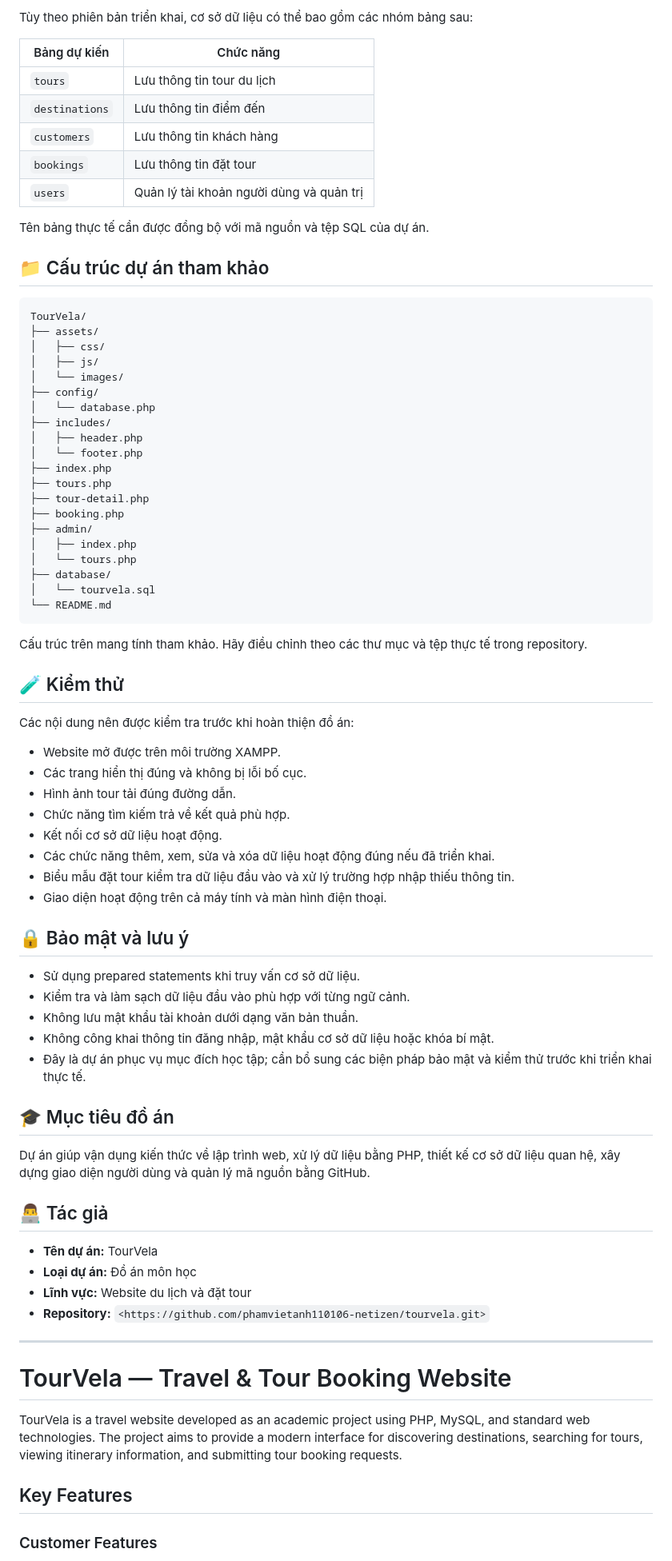
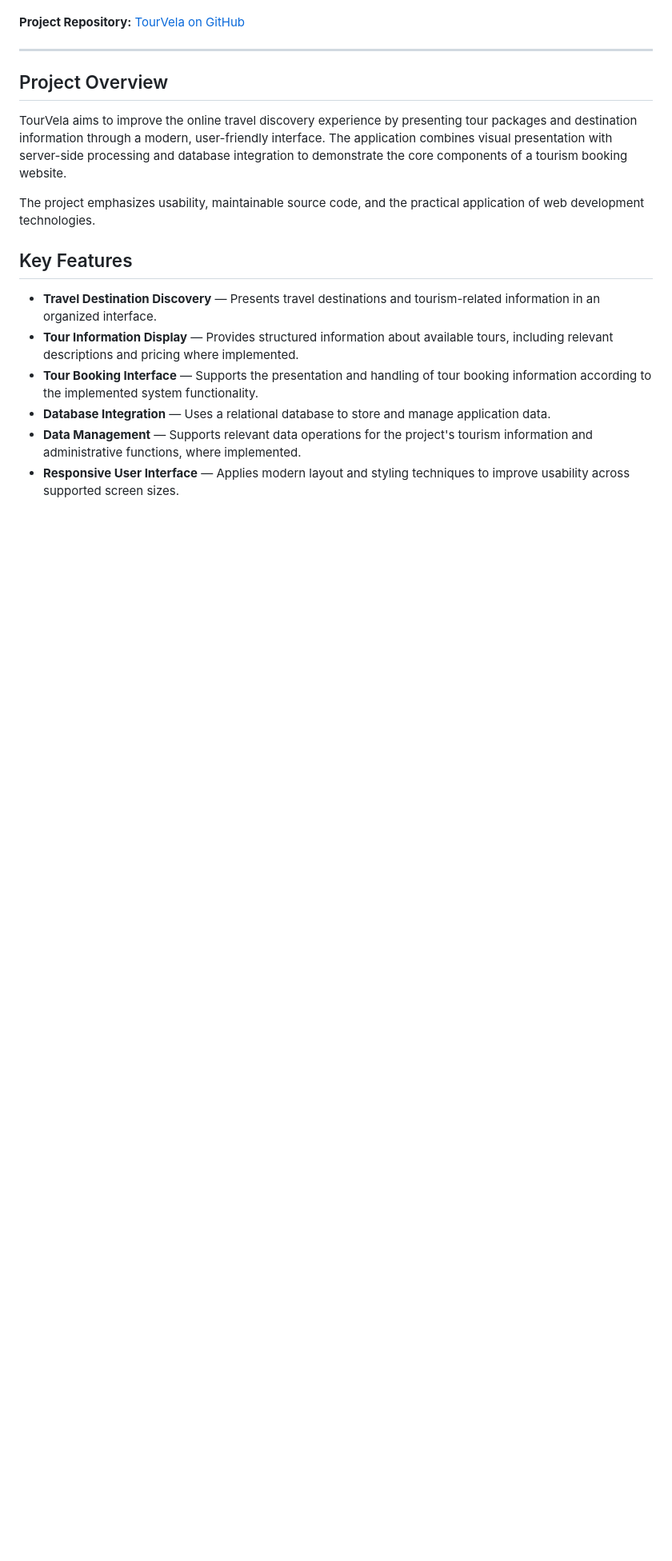
Before and after one commit to phamvietanh110106-netizen/tourvela, a Markdown page: README.md, the part around one of its changes. Shown at 80% size. Drawn GitHub-style; blank space fills up the shorter version.

````diff
--- a/README.md
+++ b/README.md
@@ -155,83 +9,19 @@ Nếu trang chủ có tên tệp khác hoặc dự án được đặt trong th
-Tùy theo phiên bản triển khai, cơ sở dữ liệu có thể bao gồm các nhóm bảng sau:
-
-| Bảng dự kiến | Chức năng |
-|---|---|
-| `tours` | Lưu thông tin tour du lịch |
-| `destinations` | Lưu thông tin điểm đến |
-| `customers` | Lưu thông tin khách hàng |
-| `bookings` | Lưu thông tin đặt tour |
-| `users` | Quản lý tài khoản người dùng và quản trị |
-
-Tên bảng thực tế cần được đồng bộ với mã nguồn và tệp SQL của dự án.
-
-## 📁 Cấu trúc dự án tham khảo
-
-```text
-TourVela/
-├── assets/
-│   ├── css/
-│   ├── js/
-│   └── images/
-├── config/
-│   └── database.php
-├── includes/
-│   ├── header.php
-│   └── footer.php
-├── index.php
-├── tours.php
-├── tour-detail.php
-├── booking.php
-├── admin/
-│   ├── index.php
-│   └── tours.php
-├── database/
-│   └── tourvela.sql
-└── README.md
-```
-
-Cấu trúc trên mang tính tham khảo. Hãy điều chỉnh theo các thư mục và tệp thực tế trong repository.
-
-## 🧪 Kiểm thử
-
-Các nội dung nên được kiểm tra trước khi hoàn thiện đồ án:
-
-- Website mở được trên môi trường XAMPP.
-- Các trang hiển thị đúng và không bị lỗi bố cục.
-- Hình ảnh tour tải đúng đường dẫn.
-- Chức năng tìm kiếm trả về kết quả phù hợp.
-- Kết nối cơ sở dữ liệu hoạt động.
-- Các chức năng thêm, xem, sửa và xóa dữ liệu hoạt động đúng nếu đã triển khai.
-- Biểu mẫu đặt tour kiểm tra dữ liệu đầu vào và xử lý trường hợp nhập thiếu thông tin.
-- Giao diện hoạt động trên cả máy tính và màn hình điện thoại.
-
-## 🔒 Bảo mật và lưu ý
-
-- Sử dụng prepared statements khi truy vấn cơ sở dữ liệu.
-- Kiểm tra và làm sạch dữ liệu đầu vào phù hợp với từng ngữ cảnh.
-- Không lưu mật khẩu tài khoản dưới dạng văn bản thuần.
-- Không công khai thông tin đăng nhập, mật khẩu cơ sở dữ liệu hoặc khóa bí mật.
-- Đây là dự án phục vụ mục đích học tập; cần bổ sung các biện pháp bảo mật và kiểm thử trước khi triển khai thực tế.
-
-## 🎓 Mục tiêu đồ án
-
-Dự án giúp vận dụng kiến thức về lập trình web, xử lý dữ liệu bằng PHP, thiết kế cơ sở dữ liệu quan hệ, xây dựng giao diện người dùng và quản lý mã nguồn bằng GitHub.
-
-## 👨‍💻 Tác giả
-
-- **Tên dự án:** TourVela
-- **Loại dự án:** Đồ án môn học
-- **Lĩnh vực:** Website du lịch và đặt tour
-- **Repository:** `<https://github.com/phamvietanh110106-netizen/tourvela.git>`
+**Project Repository:** [TourVela on GitHub](https://github.com/phamvietanh110106-netizen/tourvela)
 
 ---
 
-<a id="english"></a>
+## Project Overview
 
-# TourVela — Travel & Tour Booking Website
+TourVela aims to improve the online travel discovery experience by presenting tour packages and destination information through a modern, user-friendly interface. The application combines visual presentation with server-side processing and database integration to demonstrate the core components of a tourism booking website.
 
-TourVela is a travel website developed as an academic project using PHP, MySQL, and standard web technologies. The project aims to provide a modern interface for discovering destinations, searching for tours, viewing itinerary information, and submitting tour booking requests.
+The project emphasizes usability, maintainable source code, and the practical application of web development technologies.
 
 ## Key Features
 
-### Customer Features
+- **Travel Destination Discovery** — Presents travel destinations and tourism-related information in an organized interface.
+- **Tour Information Display** — Provides structured information about available tours, including relevant descriptions and pricing where implemented.
+- **Tour Booking Interface** — Supports the presentation and handling of tour booking information according to the implemented system functionality.
+- **Database Integration** — Uses a relational database to store and manage application data.
+- **Data Management** — Supports relevant data operations for the project's tourism information and administrative functions, where implemented.
+- **Responsive User Interface** — Applies modern layout and styling techniques to improve usability across supported screen sizes.
 
````
Also changed, not shown: other parts of README.md (+55 -189 lines).
